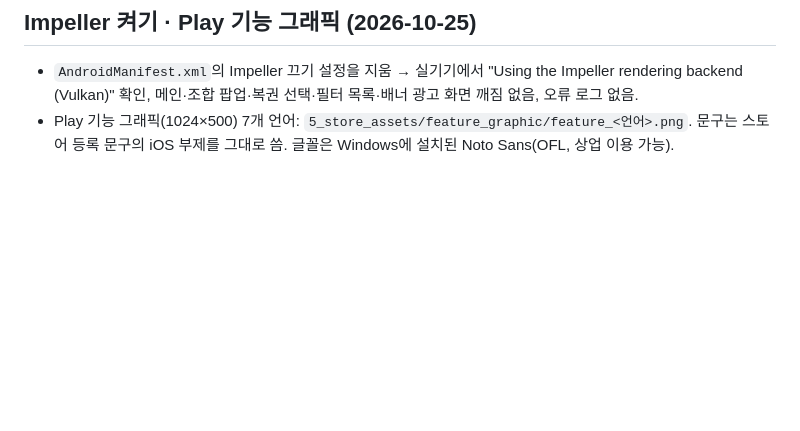
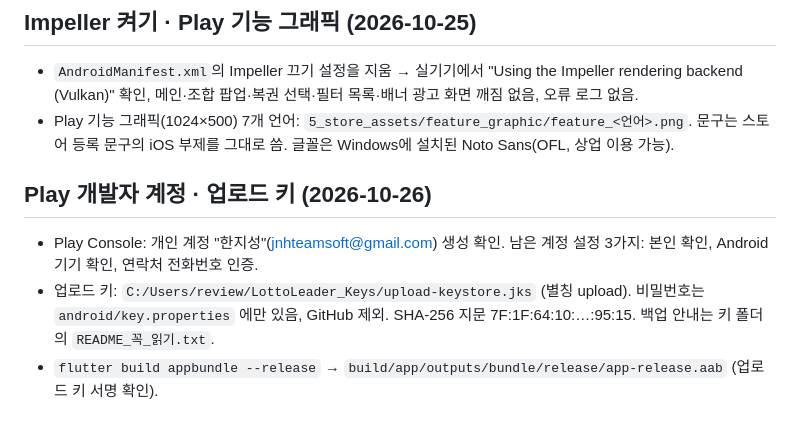
Before and after one commit to jimichoi0409-wq/lotto-leader, a Markdown page: README_정리안내.md, the part around the change. GitHub-like rendering; blank space fills up the shorter version.

Commit message:
Play 개발자 계정·업로드 키 진행 상황 기록
Co-Authored-By: Claude Opus 5.5 <noreply@anthropic.com>

```diff
--- a/README_정리안내.md
+++ b/README_정리안내.md
@@ -514,3 +514,10 @@ python collect_draws.py --import eurojackpot 받은파일.csv   # 열: draw_date
   메인·조합 팝업·복권 선택·필터 목록·배너 광고 화면 깨짐 없음, 오류 로그 없음.
 - Play 기능 그래픽(1024×500) 7개 언어: `5_store_assets/feature_graphic/feature_<언어>.png`.
   문구는 스토어 등록 문구의 iOS 부제를 그대로 씀. 글꼴은 Windows에 설치된 Noto Sans(OFL, 상업 이용 가능).
+
+## Play 개발자 계정 · 업로드 키 (2026-10-26)
+
+- Play Console: 개인 계정 "한지성"(jnhteamsoft@gmail.com) 생성 확인. 남은 계정 설정 3가지: 본인 확인, Android 기기 확인, 연락처 전화번호 인증.
+- 업로드 키: `C:/Users/review/LottoLeader_Keys/upload-keystore.jks` (별칭 upload). 비밀번호는 `android/key.properties` 에만 있음, GitHub 제외.
+  SHA-256 지문 7F:1F:64:10:…:95:15. 백업 안내는 키 폴더의 `README_꼭_읽기.txt`.
+- `flutter build appbundle --release` → `build/app/outputs/bundle/release/app-release.aab` (업로드 키 서명 확인).
```
Also changed, not shown: 5_store_assets/출시_체크리스트.md (+4 -2 lines).
